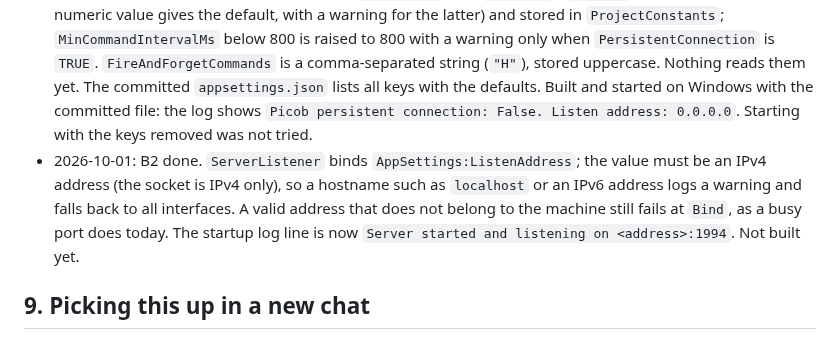
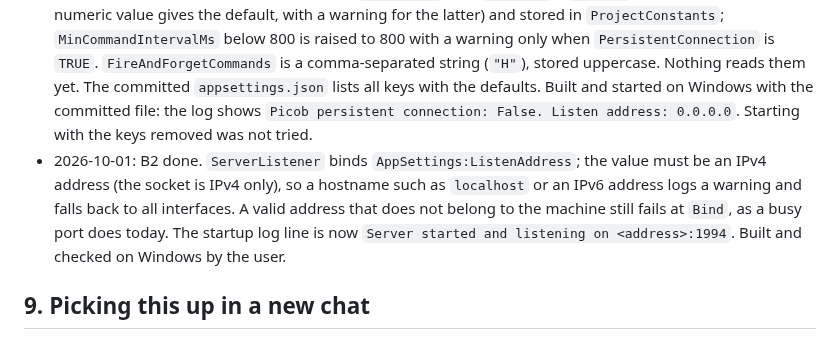
Before and after one commit to QuirogaAccesos/Linux-MSC-Migration, a Markdown page: MIGRATION_PLAN.md, the part around the change. Rendered like a GitHub page.

Commit message:
B2: Record the build result in the decision log
Co-Authored-By: Claude Sonnet 5.5 <noreply@anthropic.com>
Claude-Session: https://claude.ai/code/session_01MqEhKxyjDxRgcfoek5evYD

```diff
--- a/MIGRATION_PLAN.md
+++ b/MIGRATION_PLAN.md
@@ -158,7 +158,7 @@ Append one dated line per result or decision that later tasks depend on (A1 to A
 - 2026-10-01: B6 done. In test mode both testers answer `A` with `{"A":1}`, `H` with a success `Response` without `DeviceResponse`, `STATUS` with `{"connected":true,"ageMs":100,"C":n}`, and `C` with `{"C":n}`, flipping `n` on every `C` (so only a developer should send `C`; Pango reads presence through `STATUS`). `A1Tester` state gained a `C` field in `PicobResponse`. `K` in `ParsoTester` no longer exits either. Not simulated: the disconnected reply (`PICOB NOT CONNECTED`) and a changing `ageMs`. `dotnet build` succeeds with no new warnings, and `STATUS`, `C` and `A` were checked with `tools/parso_client.py` against `A1Tester` on Windows (`CustomProcessor=FALSE`). `ParsoTester`, `H` and a repeated `C` were not run. In Windows PowerShell 5.1 the request needs escaped quotes: `py tools/parso_client.py '{\"2\":\"STATUS\"}'`.
 - 2026-10-01: Branching rule agreed: one small branch and pull request per task, named after the task (section 4). T1 and B6 were done before this rule on the session branch and stay as they are.
 - 2026-10-01: B1 done. New keys are read in `Program.cs` with `ReadBool` / `ReadInt` (a missing or non-numeric value gives the default, with a warning for the latter) and stored in `ProjectConstants`; `MinCommandIntervalMs` below 800 is raised to 800 with a warning only when `PersistentConnection` is `TRUE`. `FireAndForgetCommands` is a comma-separated string (`"H"`), stored uppercase. Nothing reads them yet. The committed `appsettings.json` lists all keys with the defaults. Built and started on Windows with the committed file: the log shows `Picob persistent connection: False. Listen address: 0.0.0.0`. Starting with the keys removed was not tried.
-- 2026-10-01: B2 done. `ServerListener` binds `AppSettings:ListenAddress`; the value must be an IPv4 address (the socket is IPv4 only), so a hostname such as `localhost` or an IPv6 address logs a warning and falls back to all interfaces. A valid address that does not belong to the machine still fails at `Bind`, as a busy port does today. The startup log line is now `Server started and listening on <address>:1994`. Not built yet.
+- 2026-10-01: B2 done. `ServerListener` binds `AppSettings:ListenAddress`; the value must be an IPv4 address (the socket is IPv4 only), so a hostname such as `localhost` or an IPv6 address logs a warning and falls back to all interfaces. A valid address that does not belong to the machine still fails at `Bind`, as a busy port does today. The startup log line is now `Server started and listening on <address>:1994`. Built and checked on Windows by the user.
 
 ## 9. Picking this up in a new chat
 
```
